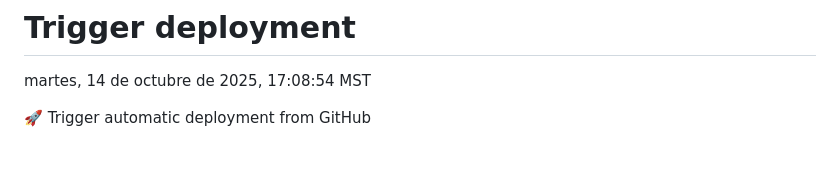
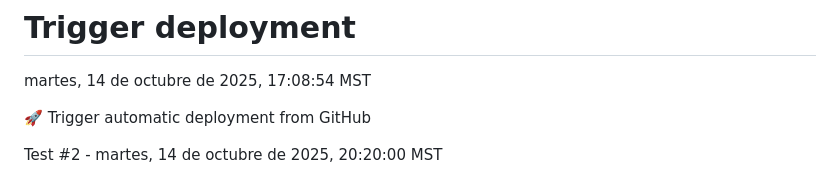
Before and after one commit to gusguecas/yo-decreto-app, a Markdown page: README.md, the part around the change. Rendered like a GitHub page; blank space fills up the shorter version.

Commit message:
⚡ Force trigger automatic deployment #2

```diff
--- a/README.md
+++ b/README.md
@@ -180,3 +180,5 @@ npm run deploy
 martes, 14 de octubre de 2025, 17:08:54 MST
 
 🚀 Trigger automatic deployment from GitHub
+
+Test #2 - martes, 14 de octubre de 2025, 20:20:00 MST
```
